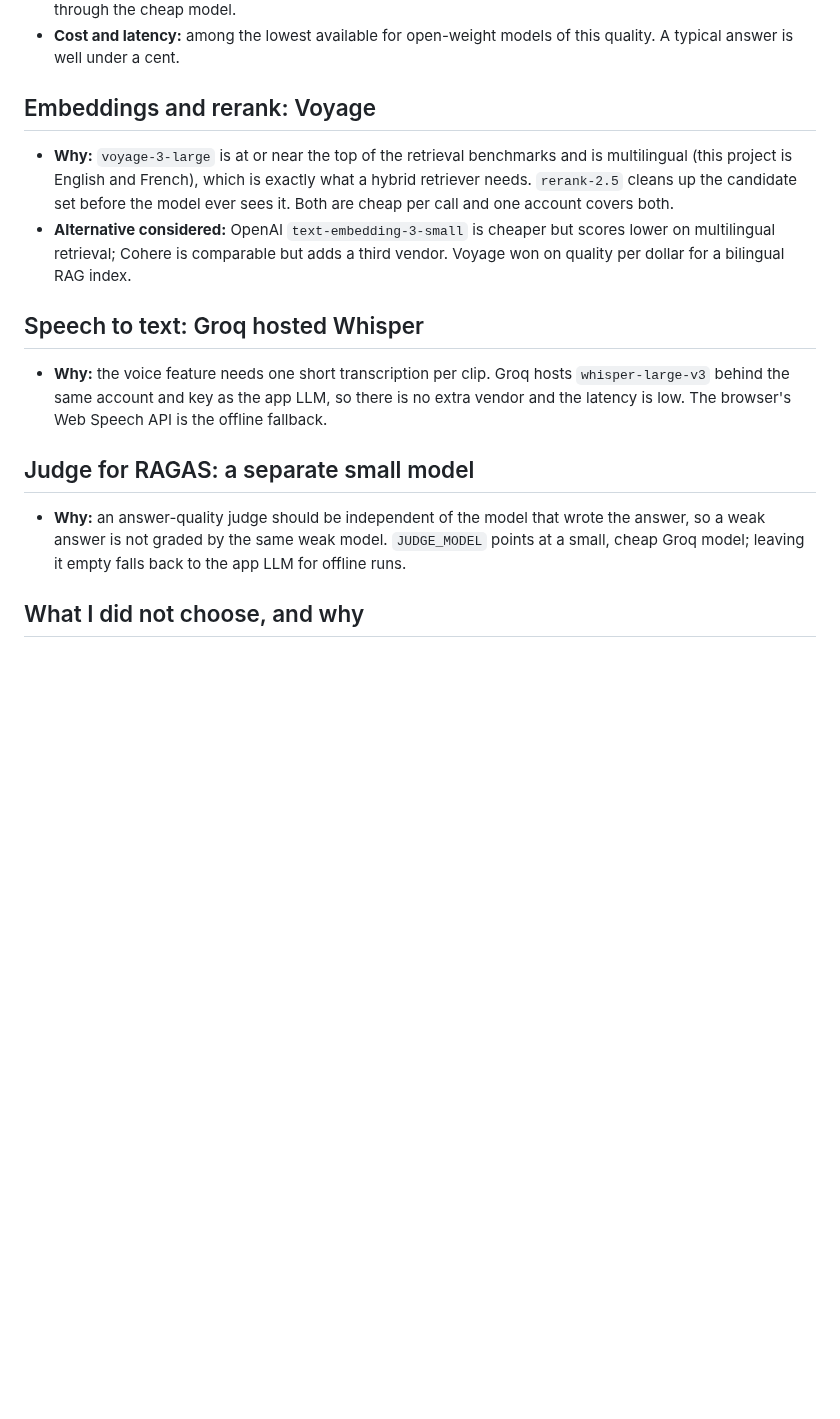
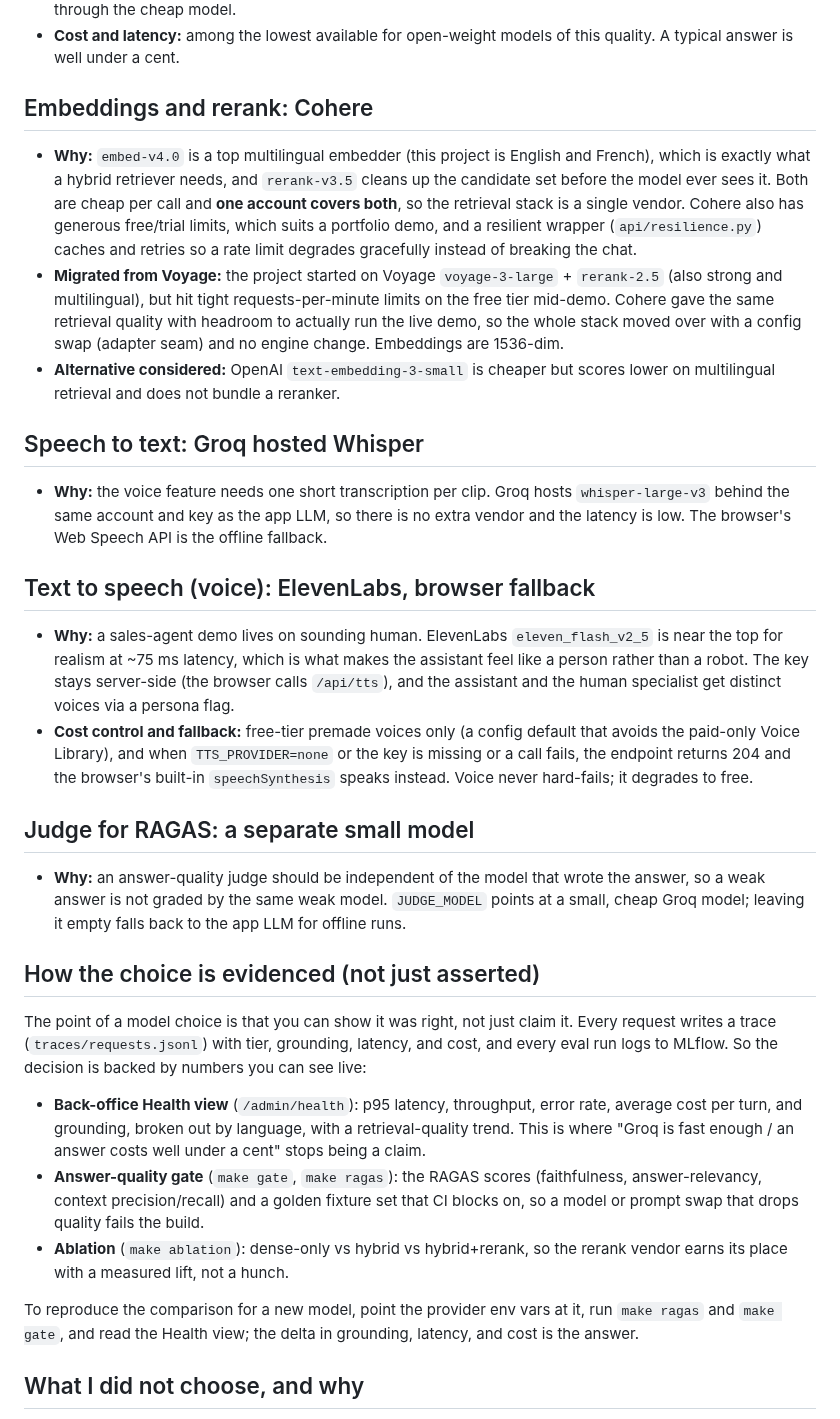
Before and after one commit to hoomanesteki/agentic-rag-knowledge-ai-platform, a Markdown page: docs/model-selection.md, the part around the change. Rendered like a GitHub page; blank space fills up the shorter version.

Commit message:
docs(models): correct stack (Voyage->Cohere), evidence + voice, add TTS
Fix a stale claim (embeddings/rerank are Cohere embed-v4.0 + rerank-v3.5,
migrated off Voyage after free-tier RPM limits), explain the migration,
add the ElevenLabs + browser-fallback voice choice, and add a 'how the
choice is evidenced' section pointing at the live Health view, RAGAS gate,
and ablation instead of asserting numbers. Update the roadmap progress
log.

```diff
--- a/docs/model-selection.md
+++ b/docs/model-selection.md
@@ -20,15 +20,20 @@ electricity and disk a local 70B would cost.
 - **Cost and latency:** among the lowest available for open-weight models of this quality. A typical
   answer is well under a cent.
 
-## Embeddings and rerank: Voyage
+## Embeddings and rerank: Cohere
 
-- **Why:** `voyage-3-large` is at or near the top of the retrieval benchmarks and is multilingual
-  (this project is English and French), which is exactly what a hybrid retriever needs. `rerank-2.5`
-  cleans up the candidate set before the model ever sees it. Both are cheap per call and one account
-  covers both.
+- **Why:** `embed-v4.0` is a top multilingual embedder (this project is English and French), which
+  is exactly what a hybrid retriever needs, and `rerank-v3.5` cleans up the candidate set before the
+  model ever sees it. Both are cheap per call and **one account covers both**, so the retrieval
+  stack is a single vendor. Cohere also has generous free/trial limits, which suits a portfolio
+  demo, and a resilient wrapper (`api/resilience.py`) caches and retries so a rate limit degrades
+  gracefully instead of breaking the chat.
+- **Migrated from Voyage:** the project started on Voyage `voyage-3-large` + `rerank-2.5` (also
+  strong and multilingual), but hit tight requests-per-minute limits on the free tier mid-demo.
+  Cohere gave the same retrieval quality with headroom to actually run the live demo, so the whole
+  stack moved over with a config swap (adapter seam) and no engine change. Embeddings are 1536-dim.
 - **Alternative considered:** OpenAI `text-embedding-3-small` is cheaper but scores lower on
-  multilingual retrieval; Cohere is comparable but adds a third vendor. Voyage won on quality per
-  dollar for a bilingual RAG index.
+  multilingual retrieval and does not bundle a reranker.
 
 ## Speech to text: Groq hosted Whisper
 
@@ -36,11 +41,40 @@ electricity and disk a local 70B would cost.
   behind the same account and key as the app LLM, so there is no extra vendor and the latency is low.
   The browser's Web Speech API is the offline fallback.
 
+## Text to speech (voice): ElevenLabs, browser fallback
+
+- **Why:** a sales-agent demo lives on sounding human. ElevenLabs `eleven_flash_v2_5` is near the top
+  for realism at ~75 ms latency, which is what makes the assistant feel like a person rather than a
+  robot. The key stays server-side (the browser calls `/api/tts`), and the assistant and the human
+  specialist get distinct voices via a persona flag.
+- **Cost control and fallback:** free-tier premade voices only (a config default that avoids the
+  paid-only Voice Library), and when `TTS_PROVIDER=none` or the key is missing or a call fails, the
+  endpoint returns 204 and the browser's built-in `speechSynthesis` speaks instead. Voice never
+  hard-fails; it degrades to free.
+
 ## Judge for RAGAS: a separate small model
 
 - **Why:** an answer-quality judge should be independent of the model that wrote the answer, so a
   weak answer is not graded by the same weak model. `JUDGE_MODEL` points at a small, cheap Groq
   model; leaving it empty falls back to the app LLM for offline runs.
+
+## How the choice is evidenced (not just asserted)
+
+The point of a model choice is that you can show it was right, not just claim it. Every request
+writes a trace (`traces/requests.jsonl`) with tier, grounding, latency, and cost, and every eval
+run logs to MLflow. So the decision is backed by numbers you can see live:
+
+- **Back-office Health view** (`/admin/health`): p95 latency, throughput, error rate, average cost
+  per turn, and grounding, broken out by language, with a retrieval-quality trend. This is where
+  "Groq is fast enough / an answer costs well under a cent" stops being a claim.
+- **Answer-quality gate** (`make gate`, `make ragas`): the RAGAS scores (faithfulness,
+  answer-relevancy, context precision/recall) and a golden fixture set that CI blocks on, so a model
+  or prompt swap that drops quality fails the build.
+- **Ablation** (`make ablation`): dense-only vs hybrid vs hybrid+rerank, so the rerank vendor earns
+  its place with a measured lift, not a hunch.
+
+To reproduce the comparison for a new model, point the provider env vars at it, run `make ragas`
+and `make gate`, and read the Health view; the delta in grounding, latency, and cost is the answer.
 
 ## What I did not choose, and why
 
```
Also changed, not shown: docs/SHOWCASE-ROADMAP.md (+18 -0 lines).
